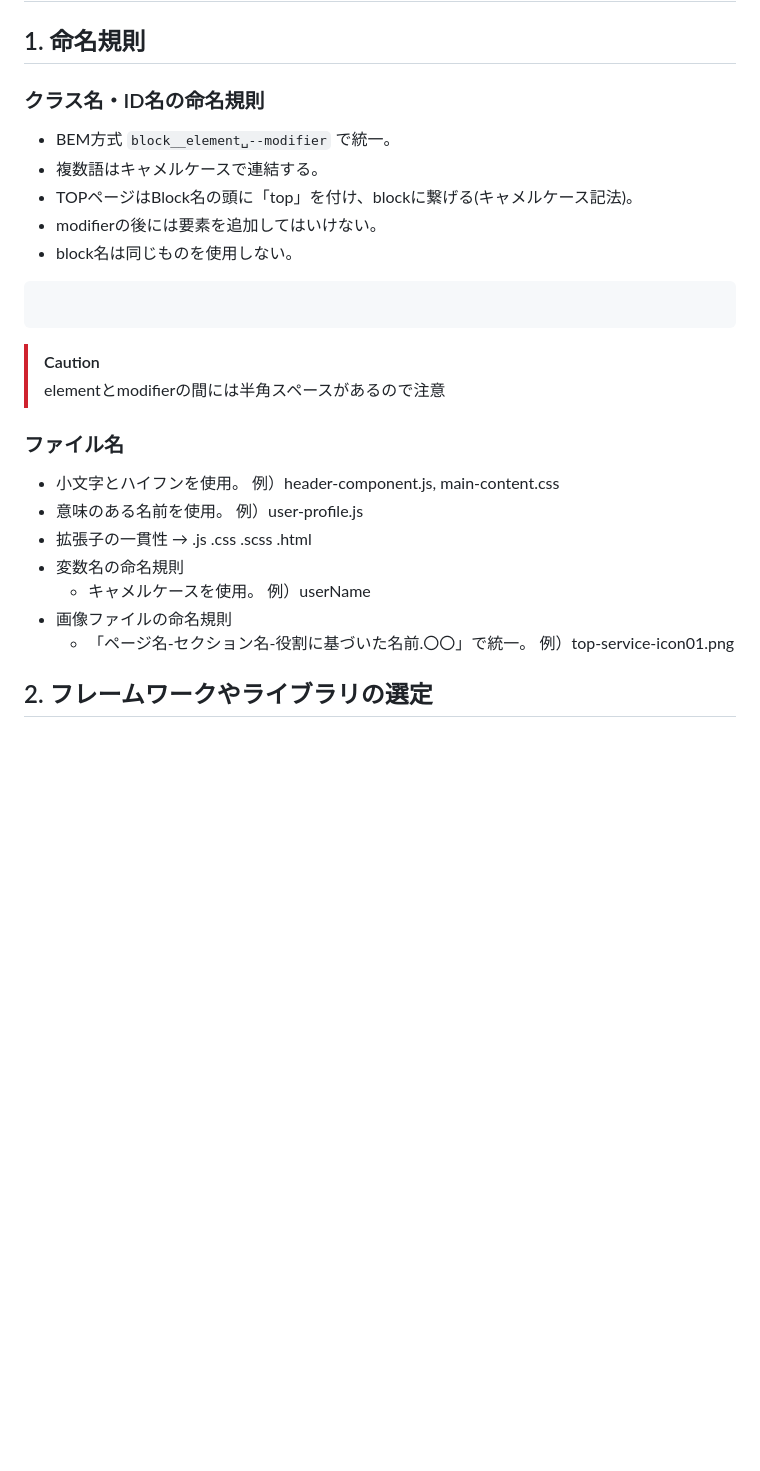
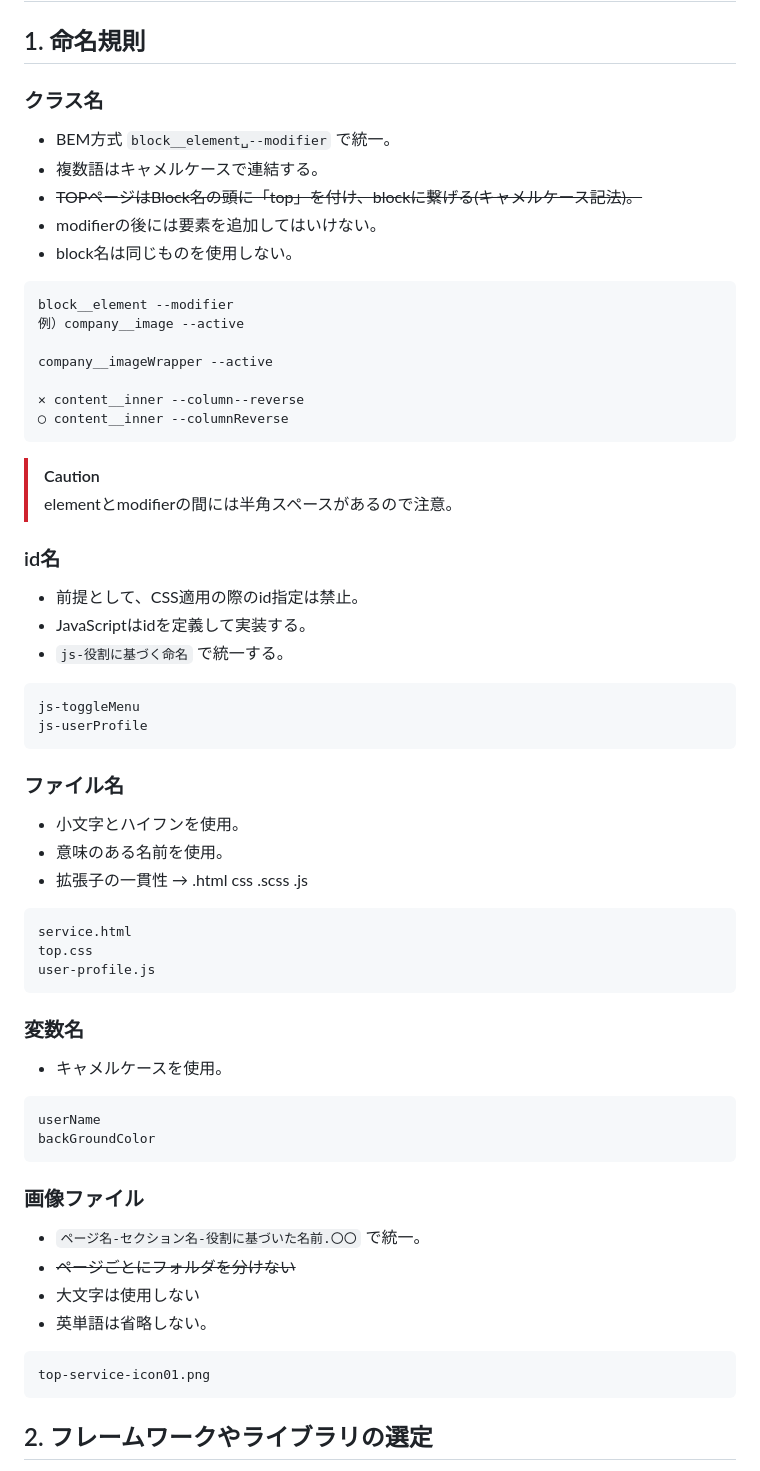
Before and after one commit to xiaofanlulai/early-lounge, a Markdown page: README.md, the part around the change. GitHub-like rendering; blank space fills up the shorter version.

````diff
--- a/README.md
+++ b/README.md
@@ -3,26 +3,54 @@
 
 # :boom: ガイドライン
 ## 1. 命名規則
-### クラス名・ID名の命名規則
-   - BEM方式 ` block__element␣--modifier ` で統一。
-   - 複数語はキャメルケースで連結する。
-   - TOPページはBlock名の頭に「top」を付け、blockに繋げる(キャメルケース記法)。
-   - modifierの後には要素を追加してはいけない。
-   - block名は同じものを使用しない。
+### クラス名
+- BEM方式 ` block__element␣--modifier ` で統一。
+- 複数語はキャメルケースで連結する。
+- ~~TOPページはBlock名の頭に「top」を付け、blockに繋げる(キャメルケース記法)。~~
+- modifierの後には要素を追加してはいけない。
+- block名は同じものを使用しない。
 ```
+block__element --modifier
+例）company__image --active
 
+company__imageWrapper --active
+
+✕ content__inner --column--reverse
+◯ content__inner --columnReverse
 ```
 > [!CAUTION]
-> elementとmodifierの間には半角スペースがあるので注意
-
+> elementとmodifierの間には半角スペースがあるので注意。
+### id名
+- 前提として、CSS適用の際のid指定は禁止。
+- JavaScriptはidを定義して実装する。
+- ` js-役割に基づく命名 ` で統一する。
+```
+js-toggleMenu
+js-userProfile
+```
 ### ファイル名
-   - 小文字とハイフンを使用。 例）header-component.js, main-content.css
-   - 意味のある名前を使用。 例）user-profile.js
-   - 拡張子の一貫性 → .js .css .scss .html
-- 変数名の命名規則
-   - キャメルケースを使用。 例）userName
-- 画像ファイルの命名規則
-   - 「ページ名-セクション名-役割に基づいた名前.〇〇」で統一。 例）top-service-icon01.png
+- 小文字とハイフンを使用。
+- 意味のある名前を使用。
+- 拡張子の一貫性 → .html css .scss .js
+```
+service.html
+top.css
+user-profile.js
+```
+### 変数名
+- キャメルケースを使用。
+```
+userName
+backGroundColor
+```
+### 画像ファイル
+   - ` ページ名-セクション名-役割に基づいた名前.〇〇 ` で統一。
+   - ~~ページごとにフォルダを分けない~~
+   - 大文字は使用しない
+   - 英単語は省略しない。
+```
+top-service-icon01.png
+```
 ## 2. フレームワークやライブラリの選定
    - CSS：Sacc(scss)を使用。
    - JavaScriptフレームワーク：jQueryを使用。
````
